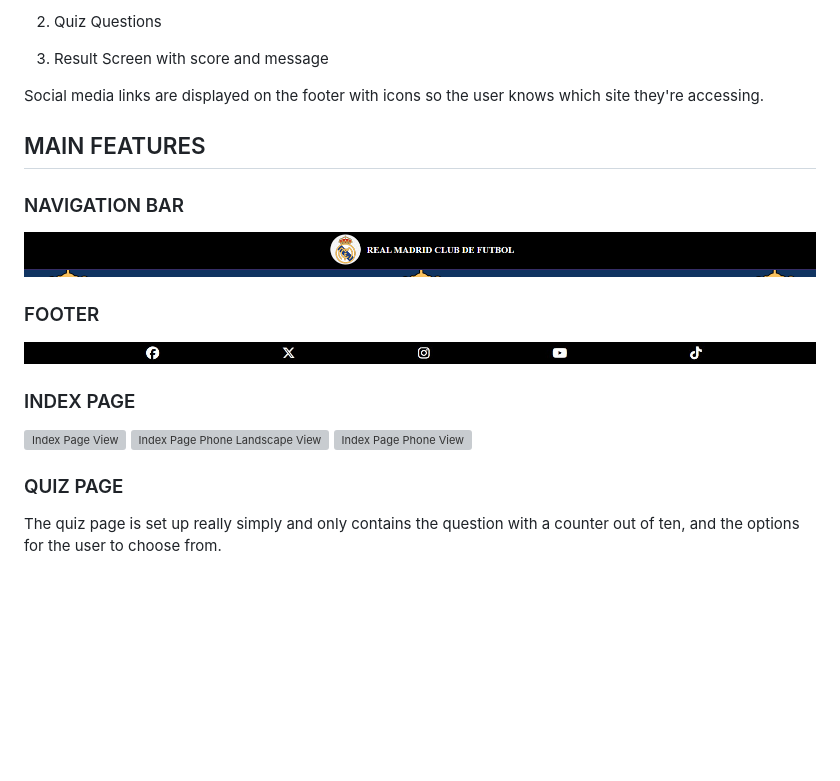
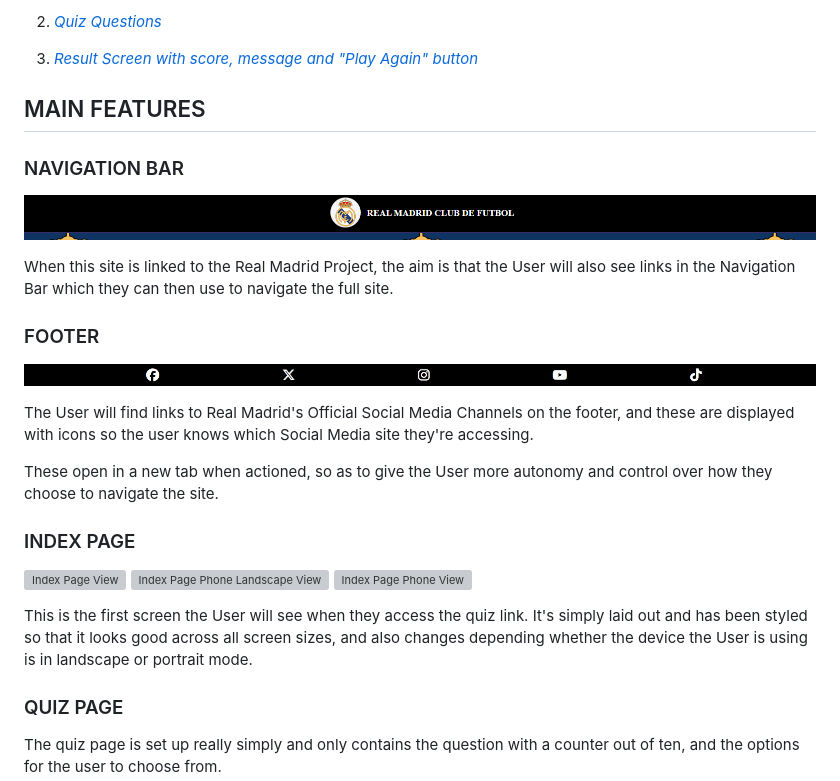
Before and after one commit to J95Ortiz/Real-Madrid-Quiz, a Markdown page: README.md, the part around the change printed below. GitHub-like rendering; blank space fills up the shorter version; grey boxes are pictures that could not be loaded.

```diff
--- a/README.md
+++ b/README.md
@@ -110,9 +110,7 @@ Even though the site has only two main pages, the main intention is that from a
 
-2. Quiz Questions
+2. [*Quiz Questions*](#quiz-page)
 
-3. Result Screen with score and message
-
-Social media links are displayed on the footer with icons so the user knows which site they're accessing.
+3. [*Result Screen with score, message and "Play Again" button*](#results-screen)
 
 ## MAIN FEATURES
 
@@ -120,15 +118,25 @@ Social media links are displayed on the footer with icons so the user knows whic
 
 ![Navigation Bar Screenshot](assets/readme_images/header.png)
 
+When this site is linked to the Real Madrid Project, the aim is that the User will also see links in the Navigation Bar which they can then use to navigate the full site.
+
 ### FOOTER
 
 ![Footer Screenshot](assets/readme_images/footer.jpg)
+
+The User will find links to Real Madrid's Official Social Media Channels on the footer, and these are displayed with icons so the user knows which Social Media site they're accessing.
+
+These open in a new tab when actioned, so as to give the User more autonomy and control over how they choose to navigate the site.
 
 ### INDEX PAGE
 
 ![Index Page View](assets/readme_images/index.HTML_computer_view.png)
 ![Index Page Phone Landscape View](assets/readme_images/index.HTML_phone_landscape_view.png)
 ![Index Page Phone View](assets/readme_images/index.HTML_phone_view.png)
+
+This is the first screen the User will see when they access the quiz link. It's simply laid out and has been styled so that it looks good across all screen sizes, and also changes depending whether the device the User is using is in landscape or portrait mode.
+
+
 
 ### QUIZ PAGE
 
```
Also changed, not shown: other parts of README.md (+17 -18 lines).
